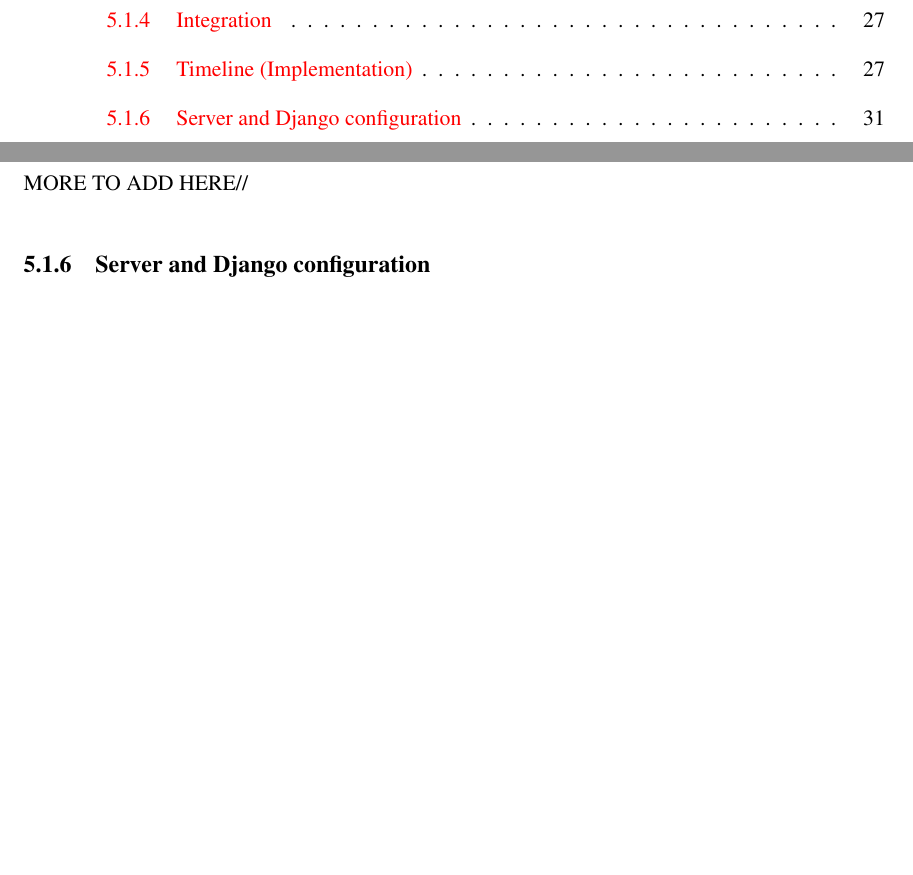
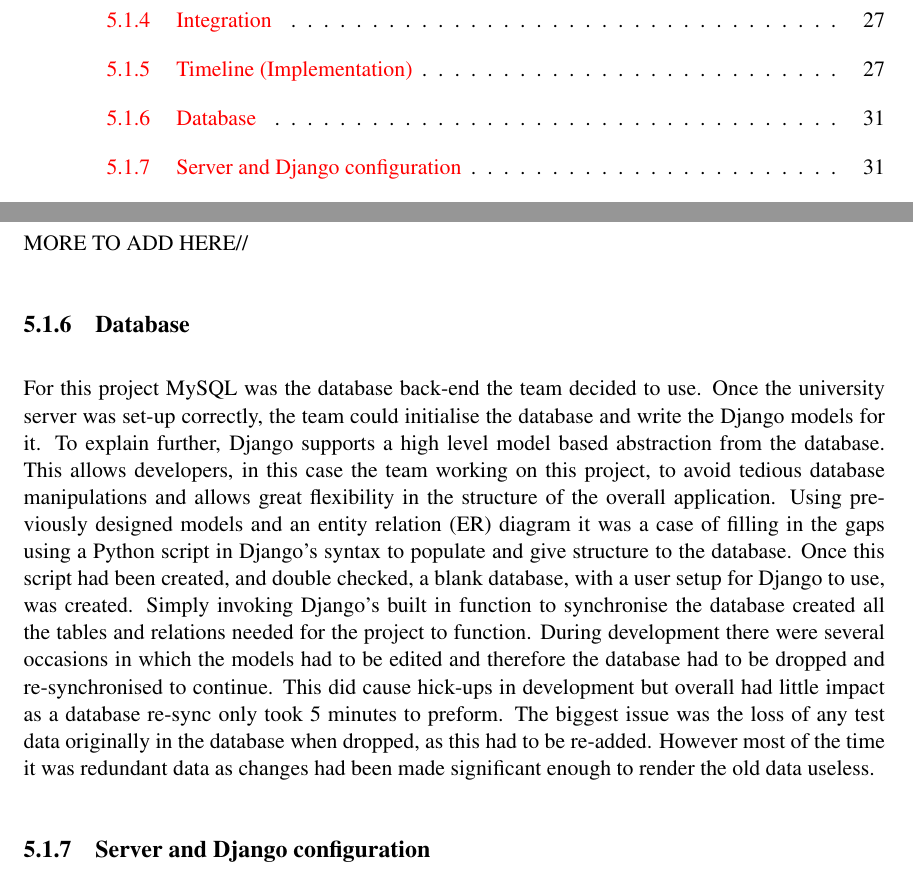
Before and after one commit to allyjweir/dissertation-teamt-tp3, a LaTeX thesis (example.tex): two parts of pages 5 and 33 of 46, joined at a grey line, cut so that both start at the same text, the shorter picture padded with empty space. Compiled offline with pdfLaTeX.

Commit message:
Written the database implementation section, it feels lacking... but I really can't think of any more detail to go into

```diff
--- a/example.tex
+++ b/example.tex
@@ -628,6 +628,13 @@ After comparing timeline JS with the other viable options and having contacted t
 MORE TO ADD HERE//
 
 
+\subsection{Database}
+For this project MySQL was the database back-end the team decided to use.
+Once the university server was set-up correctly, the team could initialise the database and write the Django models for it. To explain further, Django supports a high level model based abstraction from the database. This allows developers, in this case the team working on this project, to avoid tedious database manipulations and allows great flexibility in the structure of the overall application.
+Using previously designed models and an entity relation (ER) diagram it was a case of filling in the gaps using a Python script in Django's syntax to populate and give structure to the database.
+Once this script had been created, and double checked, a blank database, with a user setup for Django to use, was created. Simply invoking Django's built in function to synchronise the database created all the tables and relations needed for the project to function.
+During development there were several occasions in which the models had to be edited and therefore the database had to be dropped and re-synchronised to continue. This did cause hick-ups in development but overall had little impact as a database re-sync only took 5 minutes to preform. The biggest issue was the loss of any test data originally in the database when dropped, as this had to be re-added. However most of the time it was redundant data as changes had been made significant enough to render the old data useless.
+
 
 % - - - - - - - - - - - - - - - - - - - - - - - - - - - - - - - - - - - - - - -
 \subsection{Server and Django configuration}
```
